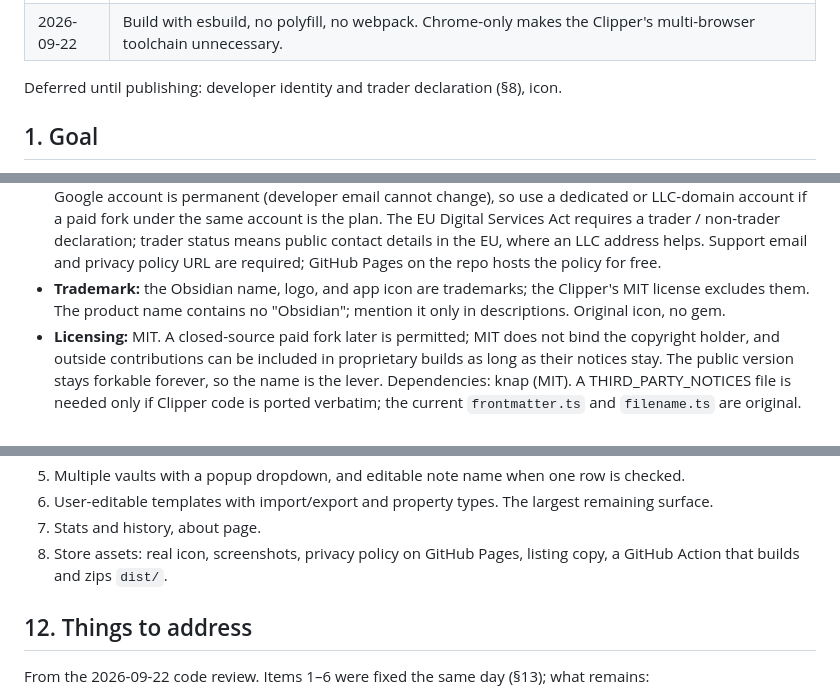
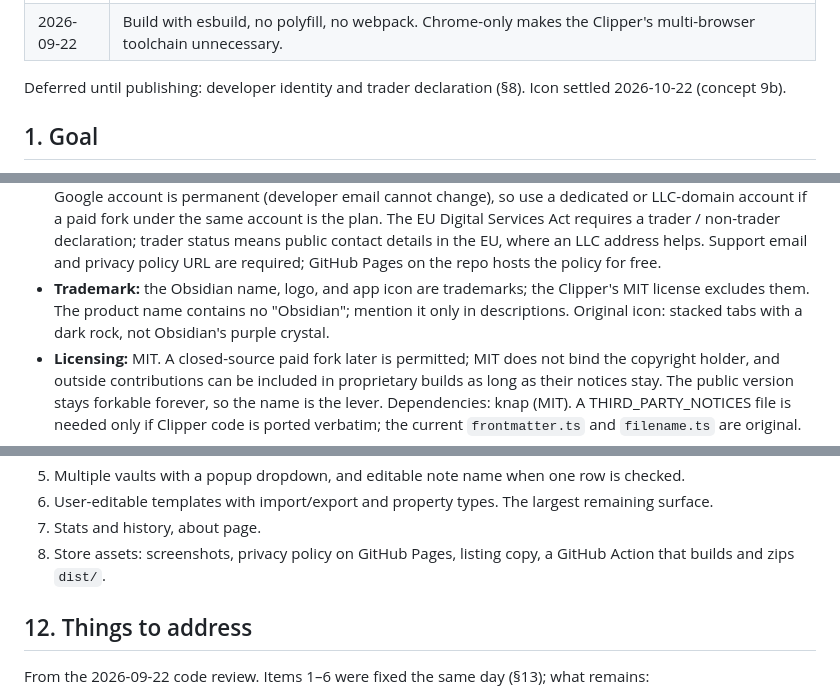
Before and after one commit to jsmusgrave/tab-groups-rock, a Markdown page: PROPOSAL.md, 3 parts joined by grey strips. GitHub-like rendering.

Commit message:
Proposal: record the settled icon
Co-Authored-By: Claude Opus 5.5 <noreply@anthropic.com>
Claude-Session: https://claude.ai/code/session_01MstE5StCRJ8vYHgxuhfS24

```diff
--- a/PROPOSAL.md
+++ b/PROPOSAL.md
@@ -23,7 +23,7 @@
 | 2026-09-22 | **Clipboard courtesy removed** along with the `clipboardRead` permission. The install warning it caused outweighed the convenience. Could return via `optional_permissions` (§9). |
 | 2026-09-22 | Build with esbuild, no polyfill, no webpack. Chrome-only makes the Clipper's multi-browser toolchain unnecessary. |
 
-Deferred until publishing: developer identity and trader declaration (§8), icon.
+Deferred until publishing: developer identity and trader declaration (§8). Icon settled 2026-10-22 (concept 9b).
 
 ## 1. Goal
 
@@ -183,7 +183,7 @@ Added 2026-10-18: `src/_locales/en/messages.json` with `src/lib/i18n.ts`, Vitest
 
 - **Chrome Web Store:** one-time $5 developer fee. Needs a hosted privacy policy, the Privacy tab data disclosures, and a single-purpose description. Policies enforced from 2026-08-01 require prominent disclosure of any data collection; ours is "reads titles and URLs of tabs in the groups you choose, sends them only to Obsidian on your device, no analytics". The `tabs` permission shows a "Read your browsing history" warning at install; the listing should explain why.
 - **Publishing identity:** the store shows a free-text publisher name independent of GitHub. The registering Google account is permanent (developer email cannot change), so use a dedicated or LLC-domain account if a paid fork under the same account is the plan. The EU Digital Services Act requires a trader / non-trader declaration; trader status means public contact details in the EU, where an LLC address helps. Support email and privacy policy URL are required; GitHub Pages on the repo hosts the policy for free.
-- **Trademark:** the Obsidian name, logo, and app icon are trademarks; the Clipper's MIT license excludes them. The product name contains no "Obsidian"; mention it only in descriptions. Original icon, no gem.
+- **Trademark:** the Obsidian name, logo, and app icon are trademarks; the Clipper's MIT license excludes them. The product name contains no "Obsidian"; mention it only in descriptions. Original icon: stacked tabs with a dark rock, not Obsidian's purple crystal.
 - **Licensing:** MIT. A closed-source paid fork later is permitted; MIT does not bind the copyright holder, and outside contributions can be included in proprietary builds as long as their notices stay. The public version stays forkable forever, so the name is the lever. Dependencies: knap (MIT). A THIRD_PARTY_NOTICES file is needed only if Clipper code is ported verbatim; the current `frontmatter.ts` and `filename.ts` are original.
 - **Privacy story:** no servers, no accounts, no host permissions, no content scripts, no clipboard reading. Say so on the listing.
 
@@ -218,7 +218,7 @@ Order chosen so each step is testable on its own.
 5. Multiple vaults with a popup dropdown, and editable note name when one row is checked.
 6. User-editable templates with import/export and property types. The largest remaining surface.
 7. Stats and history, about page.
-8. Store assets: real icon, screenshots, privacy policy on GitHub Pages, listing copy, a GitHub Action that builds and zips `dist/`.
+8. Store assets: screenshots, privacy policy on GitHub Pages, listing copy, a GitHub Action that builds and zips `dist/`.
 
 ## 12. Things to address
 
```
